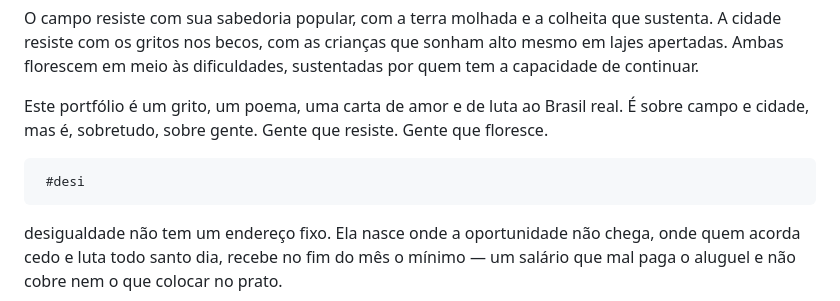
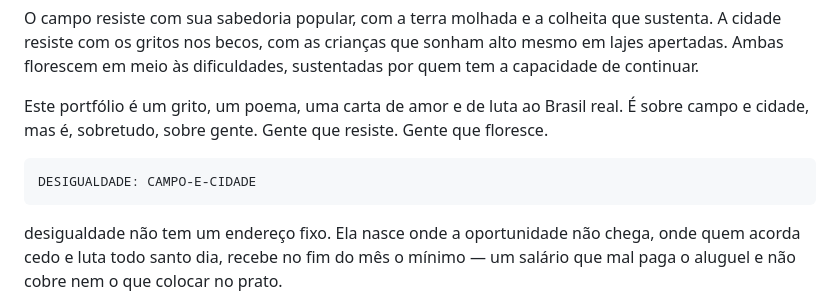
Before and after one commit to 12070404kevin/compo-e-cidade, a Markdown page: README.md, the part around the change. Rendered like a GitHub page.

```diff
--- a/README.md
+++ b/README.md
@@ -12,7 +12,7 @@ O campo resiste com sua sabedoria popular, com a terra molhada e a colheita que
 
 Este portfólio é um grito, um poema, uma carta de amor e de luta ao Brasil real. É sobre campo e cidade, mas é, sobretudo, sobre gente. Gente que resiste. Gente que floresce.
 
-     #desi
+    DESIGUALDADE: CAMPO-E-CIDADE
 
  desigualdade não tem um endereço fixo.
 Ela nasce onde a oportunidade não chega,
```
